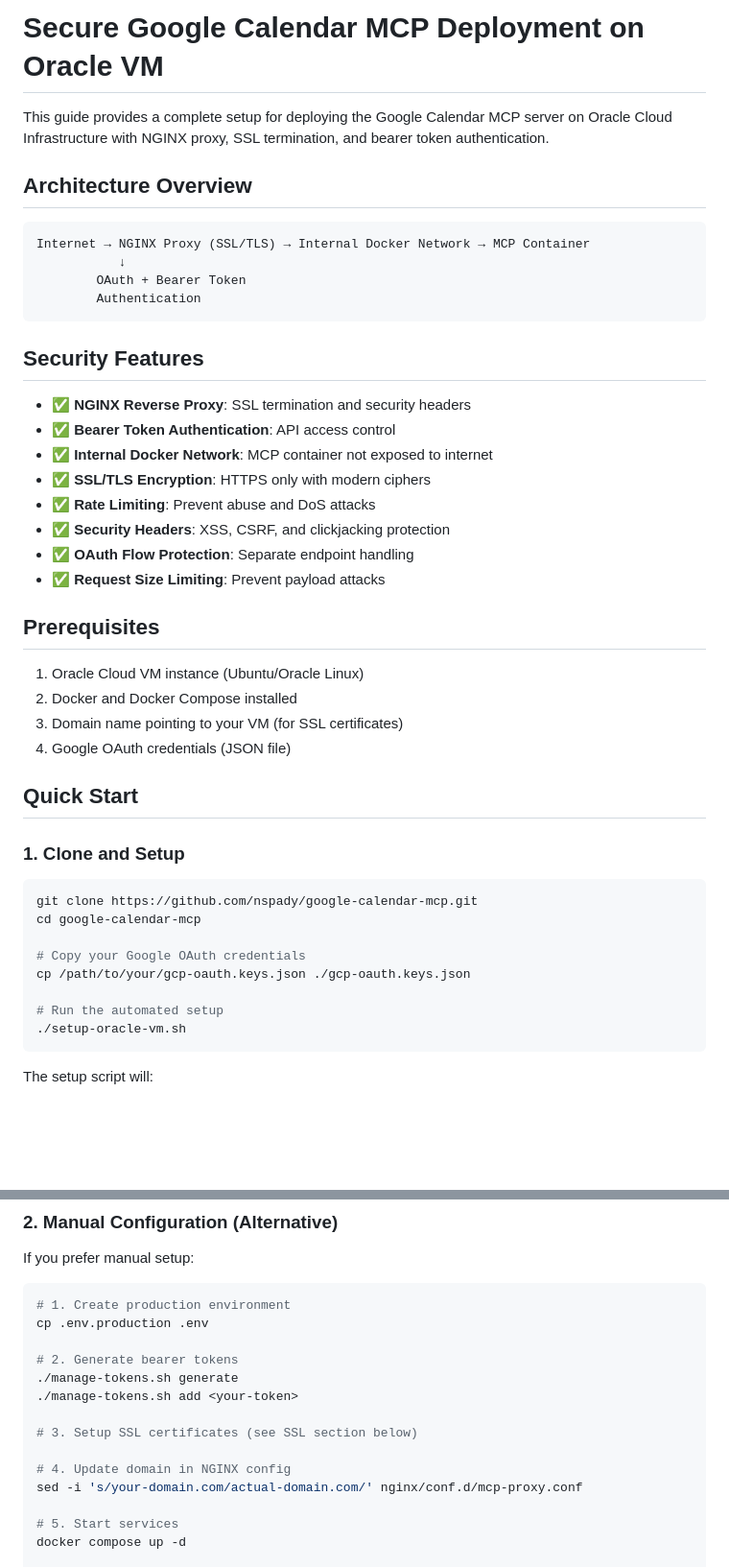
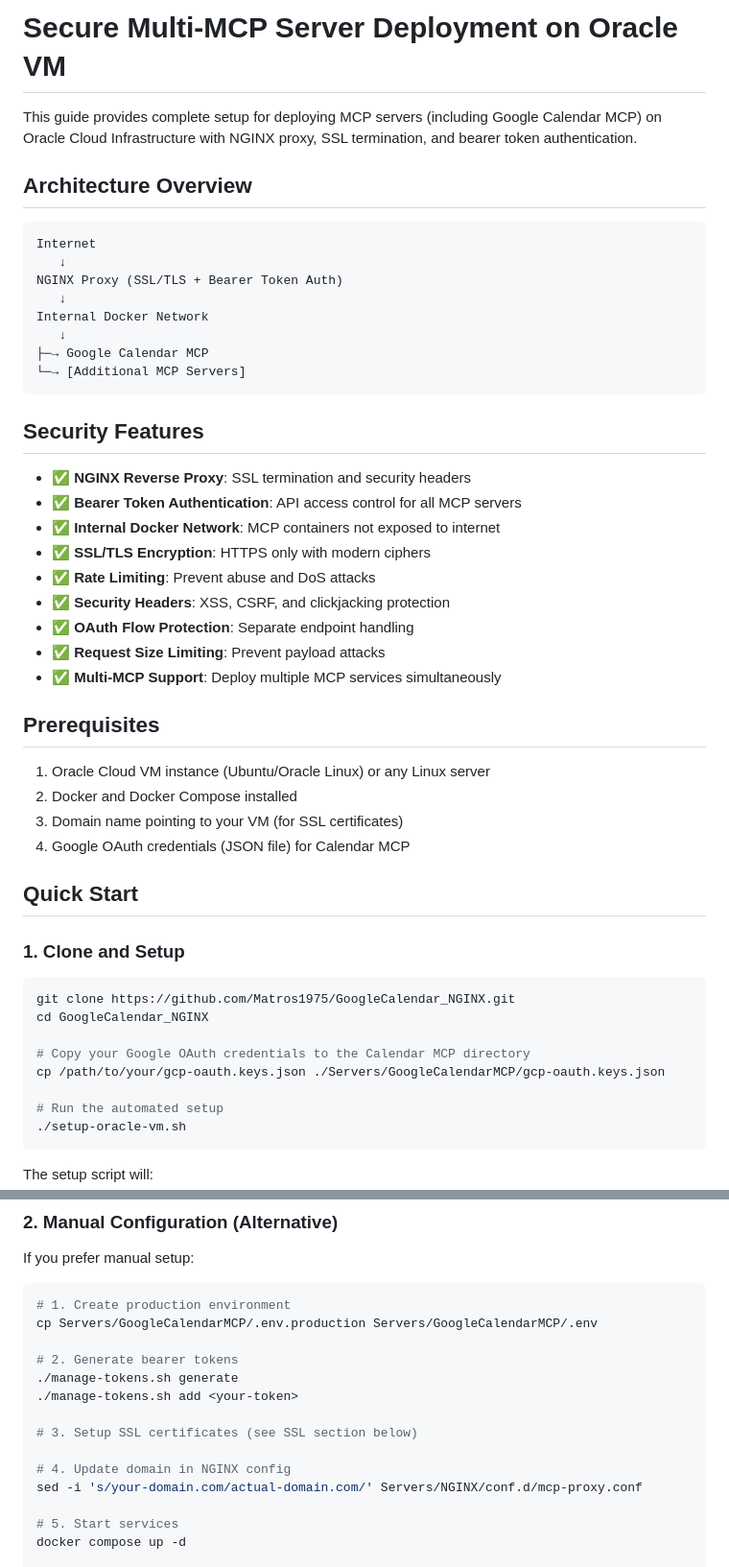
Before and after one commit to Matros1975/GoogleCalendar_NGINX, a Markdown page: DEPLOYMENT.md, 2 parts joined by grey strips. Shown at 96% size. GitHub-like rendering; blank space fills up the shorter version.

````diff
--- a/DEPLOYMENT.md
+++ b/DEPLOYMENT.md
@@ -1,44 +1,49 @@
-# Secure Google Calendar MCP Deployment on Oracle VM
+# Secure Multi-MCP Server Deployment on Oracle VM
 
-This guide provides a complete setup for deploying the Google Calendar MCP server on Oracle Cloud Infrastructure with NGINX proxy, SSL termination, and bearer token authentication.
+This guide provides complete setup for deploying MCP servers (including Google Calendar MCP) on Oracle Cloud Infrastructure with NGINX proxy, SSL termination, and bearer token authentication.
 
 ## Architecture Overview
 
 ```
-Internet → NGINX Proxy (SSL/TLS) → Internal Docker Network → MCP Container
-           ↓
-        OAuth + Bearer Token
-        Authentication
+Internet
+   ↓
+NGINX Proxy (SSL/TLS + Bearer Token Auth)
+   ↓
+Internal Docker Network
+   ↓
+├─→ Google Calendar MCP
+└─→ [Additional MCP Servers]
 ```
 
 ## Security Features
 
 - ✅ **NGINX Reverse Proxy**: SSL termination and security headers
-- ✅ **Bearer Token Authentication**: API access control
-- ✅ **Internal Docker Network**: MCP container not exposed to internet
+- ✅ **Bearer Token Authentication**: API access control for all MCP servers
+- ✅ **Internal Docker Network**: MCP containers not exposed to internet
 - ✅ **SSL/TLS Encryption**: HTTPS only with modern ciphers
 - ✅ **Rate Limiting**: Prevent abuse and DoS attacks
 - ✅ **Security Headers**: XSS, CSRF, and clickjacking protection
 - ✅ **OAuth Flow Protection**: Separate endpoint handling
 - ✅ **Request Size Limiting**: Prevent payload attacks
+- ✅ **Multi-MCP Support**: Deploy multiple MCP services simultaneously
 
 ## Prerequisites
 
-1. Oracle Cloud VM instance (Ubuntu/Oracle Linux)
+1. Oracle Cloud VM instance (Ubuntu/Oracle Linux) or any Linux server
 2. Docker and Docker Compose installed
 3. Domain name pointing to your VM (for SSL certificates)
-4. Google OAuth credentials (JSON file)
+4. Google OAuth credentials (JSON file) for Calendar MCP
 
 ## Quick Start
 
 ### 1. Clone and Setup
 
 ```bash
-git clone https://github.com/nspady/google-calendar-mcp.git
-cd google-calendar-mcp
+git clone https://github.com/Matros1975/GoogleCalendar_NGINX.git
+cd GoogleCalendar_NGINX
 
-# Copy your Google OAuth credentials
-cp /path/to/your/gcp-oauth.keys.json ./gcp-oauth.keys.json
+# Copy your Google OAuth credentials to the Calendar MCP directory
+cp /path/to/your/gcp-oauth.keys.json ./Servers/GoogleCalendarMCP/gcp-oauth.keys.json
 
 # Run the automated setup
 ./setup-oracle-vm.sh
@@ -57,7 +62,7 @@ If you prefer manual setup:
 
 ```bash
 # 1. Create production environment
-cp .env.production .env
+cp Servers/GoogleCalendarMCP/.env.production Servers/GoogleCalendarMCP/.env
 
 # 2. Generate bearer tokens
 ./manage-tokens.sh generate
@@ -66,7 +71,7 @@ cp .env.production .env
 # 3. Setup SSL certificates (see SSL section below)
 
 # 4. Update domain in NGINX config
-sed -i 's/your-domain.com/actual-domain.com/' nginx/conf.d/mcp-proxy.conf
+sed -i 's/your-domain.com/actual-domain.com/' Servers/NGINX/conf.d/mcp-proxy.conf
 
 # 5. Start services
 docker compose up -d
````
Also changed, not shown: other parts of DEPLOYMENT.md (+57 -6 lines), docs/docker.md (+23 -9 lines).
